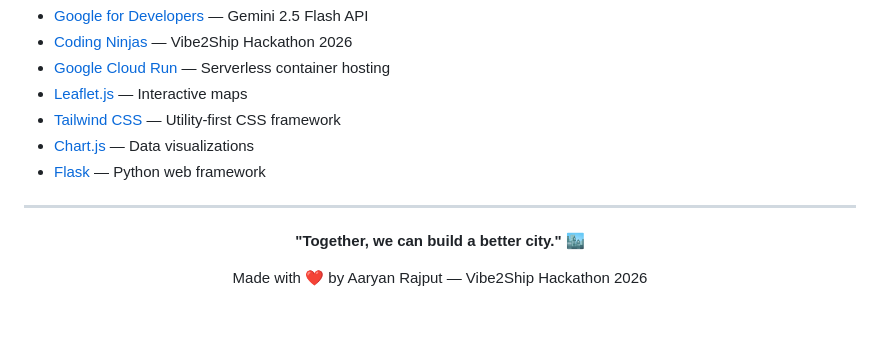
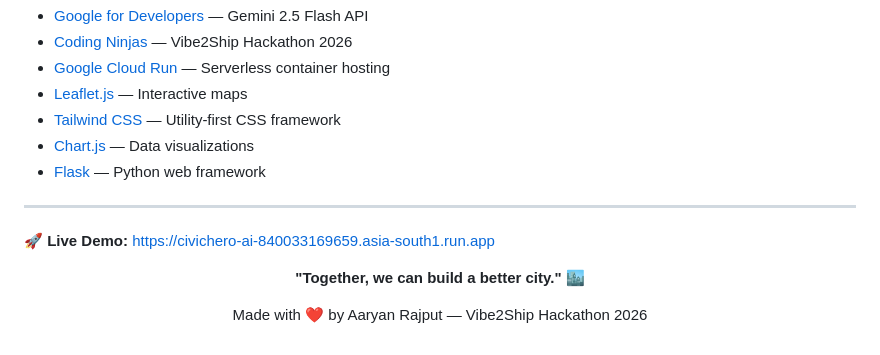
Before and after one commit to aaryanrajput0212-dot/CivicHero-AI, a Markdown page: README.md, the part around the change. GitHub-like rendering; blank space fills up the shorter version.

```diff
--- a/README.md
+++ b/README.md
@@ -394,6 +394,8 @@ Distributed under the **MIT License**.
 
 ---
 
+🚀 **Live Demo:** https://civichero-ai-840033169659.asia-south1.run.app
+
 <div align="center">
 
 **"Together, we can build a better city."** 🏙️
```
